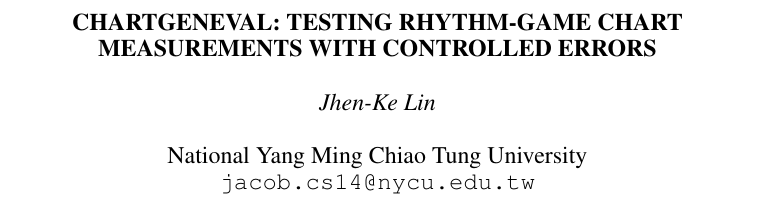
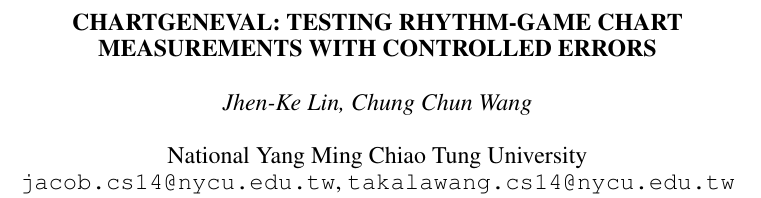
Before and after one commit to JacobLinCool/ChartGenEval, a LaTeX paper (paper/icassp2027/paper.tex): part of page 1 of 5, cut so that both start at the same text. The pictures show the PDF file paper/icassp2027/paper.pdf that the author committed with the source.

Commit message:
Add Chung Chun Wang as second author of the ICASSP 2027 version
Update the author block, PDF metadata, and submission metadata (both authors at National Yang Ming Chiao Tung University), and use plural wording in the Acknowledgments and Compliance statements.

```diff
--- a/paper/icassp2027/paper.tex
+++ b/paper/icassp2027/paper.tex
@@ -13,11 +13,11 @@
 \newcommand{\pos}[1]{\left[#1\right]_+}
 \input{tables/baseline_numbers.tex}% post hoc Table 2 macros (auto-generated)
 \hypersetup{pdftitle={ChartGenEval: Testing Rhythm-Game Chart Measurements with Controlled Errors},
-pdfauthor={Jhen-Ke Lin},pdfkeywords={Music information retrieval, rhythm games, generation evaluation, timing}}
+pdfauthor={Jhen-Ke Lin, Chung Chun Wang},pdfkeywords={Music information retrieval, rhythm games, generation evaluation, timing}}
 \title{ChartGenEval: Testing Rhythm-Game Chart\\Measurements with Controlled Errors}
-\name{Jhen-Ke Lin}
+\name{Jhen-Ke Lin, Chung Chun Wang}
 \address{National Yang Ming Chiao Tung University\\
-\texttt{jacob.cs14@nycu.edu.tw}}
+\texttt{jacob.cs14@nycu.edu.tw}, \texttt{takalawang.cs14@nycu.edu.tw}}
 \begin{document}
 \ninept
 \maketitle
```
Also changed, not shown: paper/icassp2027/README.md, paper/icassp2027/paper.pdf, paper/icassp2027/paper.tex (6 more changed lines).
